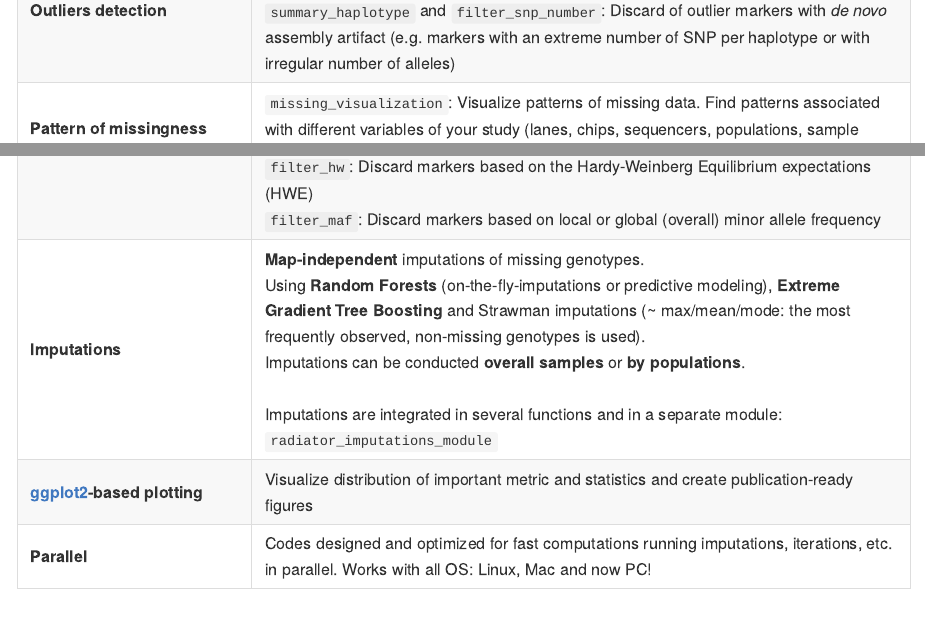
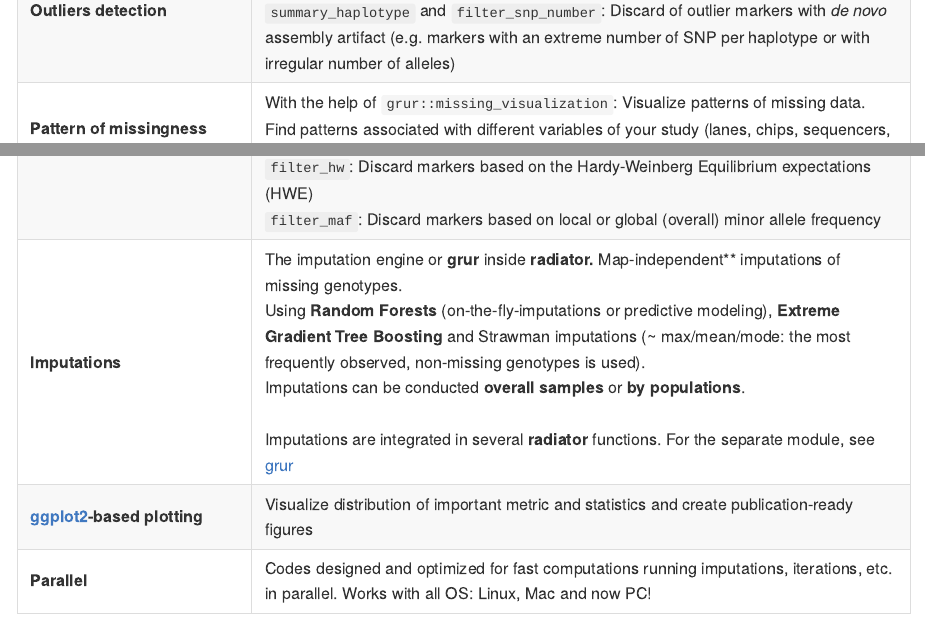
Before and after one commit to thierrygosselin/radiator, an R Markdown document (README.Rmd): the page in a window 1100 px wide, from 1510 px down, and a second part further down, joined at a grey line. The pictures show the output file README.md that the author committed with the source, drawn offline in the style of GitHub; badge pictures from the web are left out.

Commit message:
edit documentation

```diff
--- a/README.Rmd
+++ b/README.Rmd
@@ -60,9 +60,9 @@ library(radiator)
 | **Output** |16 genomic data formats can be exported out of **radiator** using `genomic_converter` or these separate modules:<br>`write_vcf`: [VCF](https://samtools.github.io/hts-specs/) (Danecek et al., 2011)<br>`write_plink`: [PLINK tped/tfam](http://pngu.mgh.harvard.edu/~purcell/plink/data.shtml#tr) (Purcell et al., 2007)<br>`write_genind`: [adegenet genind and genlight](https://github.com/thibautjombart/adegenet) (Jombart et al., 2010; Jombart and Ahmed, 2011)<br>`write_genlight`: [genlight](https://github.com/thibautjombart/adegenet) (Jombart et al., 2010; Jombart and Ahmed, 2011)<br>`write_gtypes`: [strataG gtypes](https://github.com/EricArcher/strataG) (Archer et al. 2016)<br>`write_colony`: [COLONY](https://www.zsl.org/science/software/colony) (Jones and Wang, 2010; Wang, 2012)<br>`write_genepop`: [Genepop](http://genepop.curtin.edu.au) (Raymond and Rousset, 1995; Rousset, 2008)<br>[STACKS haplotype file](http://catchenlab.life.illinois.edu/stacks/) (Catchen et al., 2011, 2013)<br>`write_betadiv`: [betadiv](http://adn.biol.umontreal.ca/~numericalecology/Rcode/) (Lamy, 2015)<br> `vcf2dadi`: [δaδi](http://gutengroup.mcb.arizona.edu/software/) (Gutenkunst et al., 2009)<br> `write_structure`: [structure](http://pritchardlab.stanford.edu/structure.html) (Pritchard et al., 2000)<br> `write_arlequin`: [Arlequin](http://cmpg.unibe.ch/software/arlequin35/) (Excoffier et al. 2005)<br> `write_hierfstat`: [hierfstat](https://github.com/jgx65/hierfstat) (Goudet, 2005)<br> `write_snprelate`: [SNPRelate](https://github.com/zhengxwen/SNPRelate) (Zheng et al. 2012)<br>Dataframes of genotypes in wide or long/tidy format|
 |**Conversion function**| `genomic_converter` import/export genomic formats mentioned above. The function is also integrated with usefull filters, blacklist and whitelist.|
 |**Outliers detection**|`detect_duplicate_genomes`: Detect and remove duplicate individuals from your dataset <br>`detect_mixed_genomes`: Detect and remove potentially mixed individuals<br>`summary_haplotype` and `filter_snp_number`: Discard of outlier markers with *de novo* assembly artifact (e.g. markers with an extreme number of SNP per haplotype or with irregular number of alleles)|
-|**Pattern of missingness**|`missing_visualization`: Visualize patterns of missing data. Find patterns associated with different variables of your study (lanes, chips, sequencers, populations, sample sites, reads/samples, homozygosity, etc)|
+|**Pattern of missingness**|With the help of `grur::missing_visualization`: Visualize patterns of missing data. Find patterns associated with different variables of your study (lanes, chips, sequencers, populations, sample sites, reads/samples, homozygosity, etc)|
 |**Filters**| Alleles, genotypes, markers, individuals and populations can be filtered and/or selected in several ways:<br><br>`filter_coverage`: Discard markers based on read depth (coverage) of alleles and genotypes<br>`filter_genotype_likelihood`: Discard markers based on genotype likelihood<br>`filter_individual`: Discard markers based on proportion of genotyped individuals<br>`filter_population`: Discard markers based on proportion of genotyped populations<br>`filter_het`: Discard markers based on the observed heterozygosity (Het obs)<br>`filter_fis`: Discard markers based on the inbreeding coefficient (Fis)<br>`filter_hw`: Discard markers based on the Hardy-Weinberg Equilibrium expectations (HWE)<br>`filter_maf`: Discard markers based on local or global (overall) minor allele frequency|
-|**Imputations**|**Map-independent** imputations of missing genotypes.<br>Using **Random Forests** (on-the-fly-imputations or predictive modeling), **Extreme Gradient Tree Boosting** and Strawman imputations (~ max/mean/mode: the most frequently observed, non-missing genotypes is used).<br> Imputations can be conducted **overall samples** or **by populations**.<br><br>Imputations are integrated in several functions and in a separate module: `radiator_imputations_module`|
+|**Imputations**|The imputation engine or **grur** inside **radiator. **Map-independent** imputations of missing genotypes.<br>Using **Random Forests** (on-the-fly-imputations or predictive modeling), **Extreme Gradient Tree Boosting** and Strawman imputations (~ max/mean/mode: the most frequently observed, non-missing genotypes is used).<br> Imputations can be conducted **overall samples** or **by populations**.<br><br>Imputations are integrated in several **radiator** functions. For the separate module, see [grur](https://github.com/thierrygosselin/grur)|
 |**[ggplot2](http://ggplot2.org)-based plotting**|Visualize distribution of important metric and statistics and create publication-ready figures|
 |**Parallel**|Codes designed and optimized for fast computations running imputations, iterations, etc. in parallel. Works with all OS: Linux, Mac and now PC!|
 
```
Also changed, not shown: README.md.
